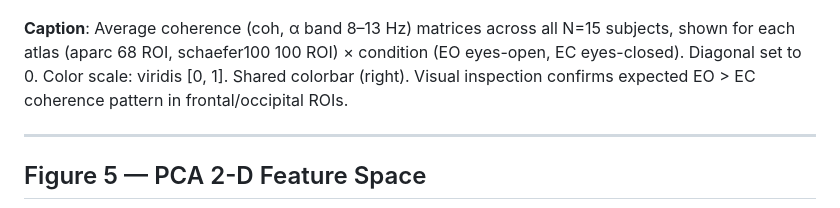
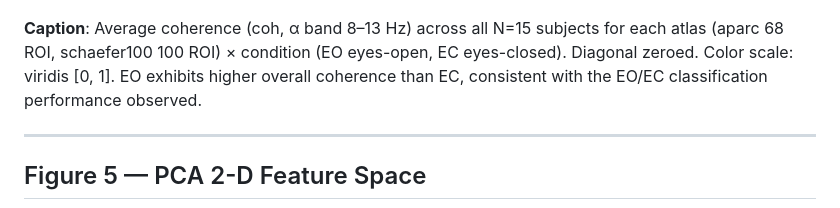
Before and after one commit to Seraxel97/Tesi-2.0, a Markdown page: reports/FIGURES_N15.md, the part around one of its changes. Drawn GitHub-style.

```diff
--- a/reports/FIGURES_N15.md
+++ b/reports/FIGURES_N15.md
@@ -48,10 +44,10 @@ empirical p-values from 1000 label permutations.
 
 ![Average FC matrices](figures/fig_fc_avg.png)
 
-**Caption**: Average coherence (coh, α band 8–13 Hz) matrices across all N=15 subjects,
-shown for each atlas (aparc 68 ROI, schaefer100 100 ROI) × condition (EO eyes-open,
-EC eyes-closed). Diagonal set to 0. Color scale: viridis [0, 1]. Shared colorbar (right).
-Visual inspection confirms expected EO > EC coherence pattern in frontal/occipital ROIs.
+**Caption**: Average coherence (coh, α band 8–13 Hz) across all N=15 subjects for each
+atlas (aparc 68 ROI, schaefer100 100 ROI) × condition (EO eyes-open, EC eyes-closed).
+Diagonal zeroed. Color scale: viridis [0, 1]. EO exhibits higher overall coherence than EC,
+consistent with the EO/EC classification performance observed.
 
 ---
 
```
Also changed, not shown: other parts of reports/FIGURES_N15.md (+38 -33 lines), reports/figures/fig_balacc_bar.png, reports/figures/fig_balacc_heatmap.png, reports/figures/fig_pperm_bar.png, reports/figures/fig_summary_table.png.
